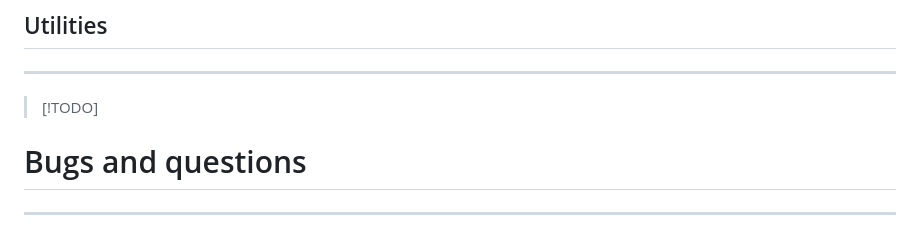
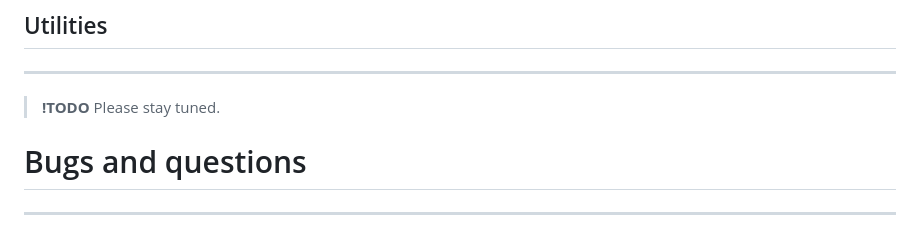
Before and after one commit to DeMONLab-BioFINDER/DeMONWiki, a Markdown page: articles/chapter_1/Ch1.2_LabGitGuidelines.md, the part around one of its changes. Rendered like a GitHub page.

```diff
--- a/articles/chapter_1/Ch1.2_LabGitGuidelines.md
+++ b/articles/chapter_1/Ch1.2_LabGitGuidelines.md
@@ -95,7 +95,8 @@ You are highly recommended to think about following points during your coding/re
 
 ---
 
-> [!TODO]
+> **!TODO**
+> Please stay tuned.
 
 # Bugs and questions
 
```
Also changed, not shown: other parts of articles/chapter_1/Ch1.2_LabGitGuidelines.md (+1 -1 lines), articles/Contribute.md (+1 -1 lines), articles/chapter_1/Ch1.1_GitWiki.md (+7 -7 lines).
